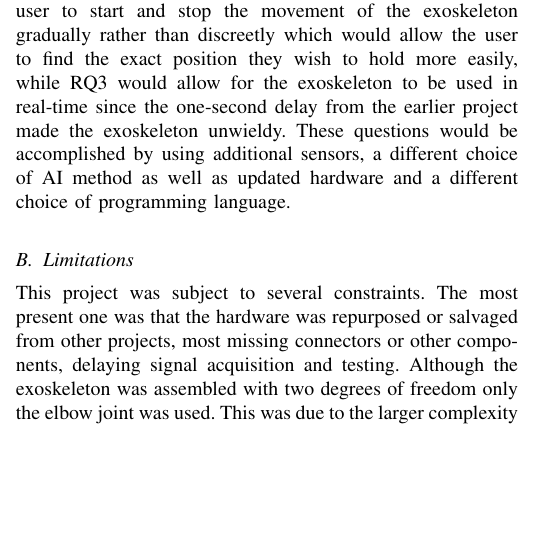
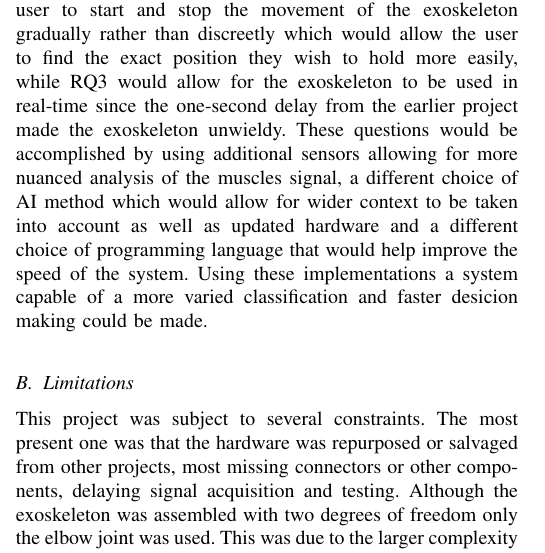
Before and after one commit to DanRyten/EXO1, a LaTeX paper (LaTeX/main.tex, which reads LaTeX/sections/introduction.tex): part of one column of page 1 of 6, cut so that both start at the same text, the shorter picture padded with empty space. Compiled offline with pdfLaTeX.

Commit message:
added justification for our changes

```diff
--- a/LaTeX/sections/introduction.tex
+++ b/LaTeX/sections/introduction.tex
@@ -25,8 +25,11 @@ RQ1 is the item of most importance since that would allow workers to receive sup
 assistance allowing for the user to functionally rest while at work. RQ2 would allow the user to start and stop the
 movement of the exoskeleton gradually rather than discreetly which would allow the user to find the exact position they
 wish to hold more easily, while RQ3 would allow for the exoskeleton to be used in real-time since the one-second delay from the earlier project made the exoskeleton unwieldy.
-These questions would be accomplished by using additional sensors, a different choice of AI method as well as updated hardware and a different
-choice of programming language.\newline
+These questions would be accomplished by using additional sensors allowing for more nuanced analysis of the muscles signal,
+a different choice of AI method which would allow for wider context to be taken into account as well as updated hardware and a different
+choice of programming language that would help improve the speed of the system. Using these implementations a system capable of a more varied
+classification and faster desicion making could be made.
+\newline
 
 
 \subsection{Limitations}
```
